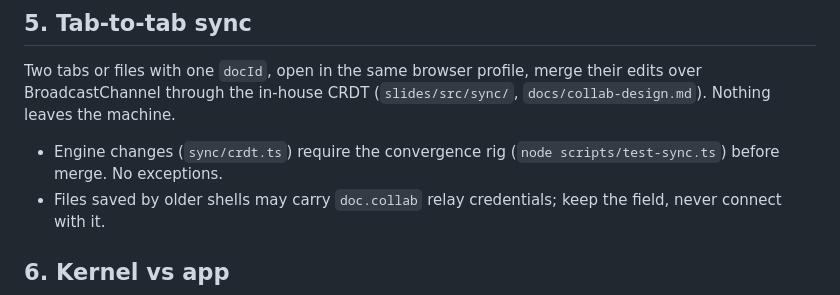
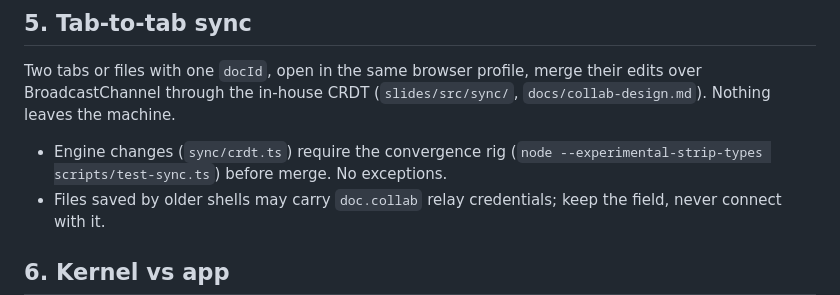
Before and after one commit to angeloromasanta/tessera, a Markdown page: docs/PLATFORM.md, the part around the change. GitHub-like rendering.

```diff
--- a/docs/PLATFORM.md
+++ b/docs/PLATFORM.md
@@ -83,7 +83,7 @@ their edits over BroadcastChannel through the in-house CRDT
 (`slides/src/sync/`, `docs/collab-design.md`). Nothing leaves the machine.
 
 - Engine changes (`sync/crdt.ts`) require the convergence rig
-  (`node scripts/test-sync.ts`) before merge. No exceptions.
+  (`node --experimental-strip-types scripts/test-sync.ts`) before merge. No exceptions.
 - Files saved by older shells may carry `doc.collab` relay credentials; keep
   the field, never connect with it.
 
```
Also changed, not shown: CLAUDE.md (+1 -1 lines), README.md (+4 -2 lines), docs/img/editor.png (added), 1 other file.
